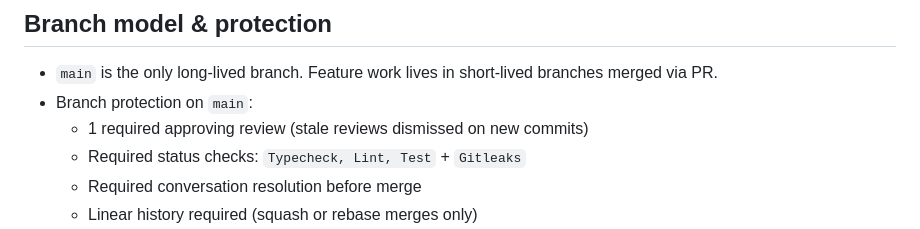
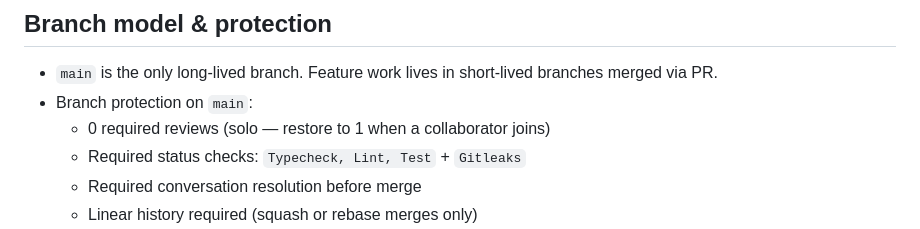
Before and after one commit to PuenteFinancial/PuenteApp, a Markdown page: CLAUDE.md, the part around the change. Drawn GitHub-style.

Commit message:
Update CLAUDE.md: 0 required reviews (solo workflow)
Co-Authored-By: Claude Sonnet 4.6 <noreply@anthropic.com>

```diff
--- a/CLAUDE.md
+++ b/CLAUDE.md
@@ -97,7 +97,7 @@ feature/* ──PR──▶ main ──auto──▶ staging
 
 - `main` is the only long-lived branch. Feature work lives in short-lived branches merged via PR.
 - Branch protection on `main`:
-  - 1 required approving review (stale reviews dismissed on new commits)
+  - 0 required reviews (solo — restore to 1 when a collaborator joins)
   - Required status checks: `Typecheck, Lint, Test` + `Gitleaks`
   - Required conversation resolution before merge
   - Linear history required (squash or rebase merges only)
```
